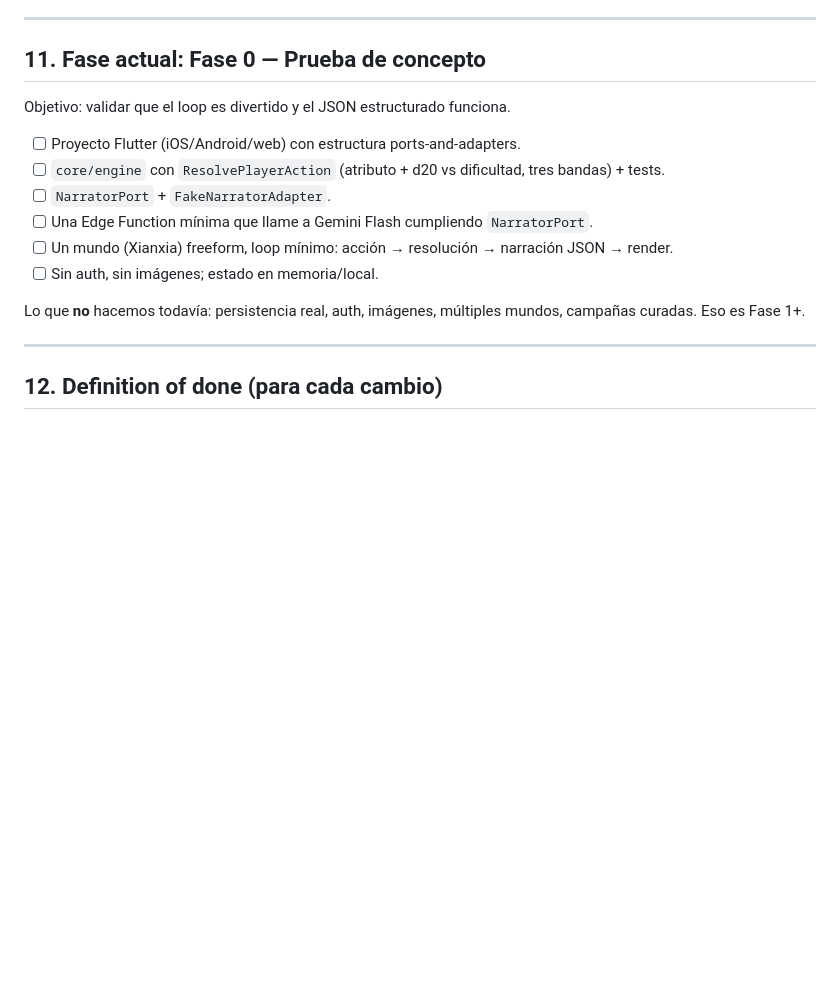
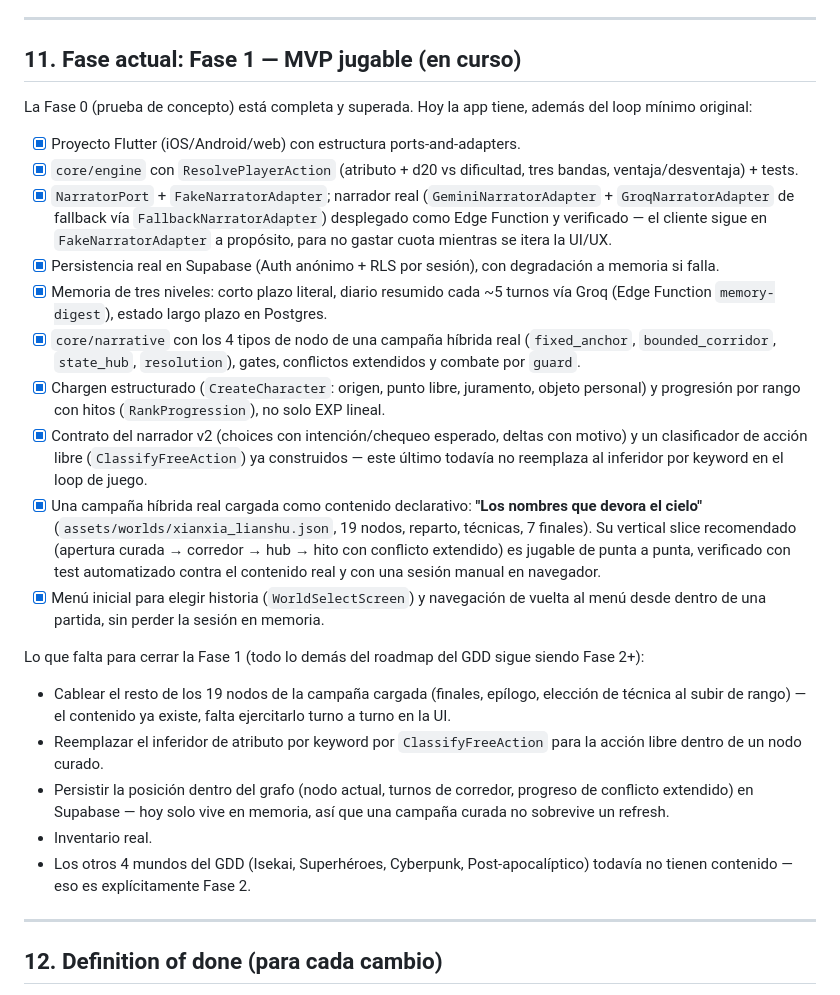
Before and after one commit to Tuquina/aetherbook-rpg, a Markdown page: CLAUDE.md, the part around the change. GitHub-like rendering; blank space fills up the shorter version.

Commit message:
Actualiza CLAUDE.md y README para reflejar el estado real de la app
La Fase 0 del roadmap quedo obsoleta hace rato: hoy hay persistencia
real, motor hibrido completo y una campana curada jugable en su
vertical slice, mas el menu de historias nuevo. Documentan eso en vez
del checklist original de la prueba de concepto.

```diff
--- a/CLAUDE.md
+++ b/CLAUDE.md
@@ -138,18 +138,28 @@ Nunca mandes el historial completo al modelo.
 
 ---
 
-## 11. Fase actual: Fase 0 — Prueba de concepto
+## 11. Fase actual: Fase 1 — MVP jugable (en curso)
 
-Objetivo: validar que el loop es divertido y el JSON estructurado funciona.
+La Fase 0 (prueba de concepto) está completa y superada. Hoy la app tiene, además del loop mínimo original:
 
-- [ ] Proyecto Flutter (iOS/Android/web) con estructura ports-and-adapters.
-- [ ] `core/engine` con `ResolvePlayerAction` (atributo + d20 vs dificultad, tres bandas) + tests.
-- [ ] `NarratorPort` + `FakeNarratorAdapter`.
-- [ ] Una Edge Function mínima que llame a Gemini Flash cumpliendo `NarratorPort`.
-- [ ] Un mundo (Xianxia) freeform, loop mínimo: acción → resolución → narración JSON → render.
-- [ ] Sin auth, sin imágenes; estado en memoria/local.
+- [x] Proyecto Flutter (iOS/Android/web) con estructura ports-and-adapters.
+- [x] `core/engine` con `ResolvePlayerAction` (atributo + d20 vs dificultad, tres bandas, ventaja/desventaja) + tests.
+- [x] `NarratorPort` + `FakeNarratorAdapter`; narrador real (`GeminiNarratorAdapter` + `GroqNarratorAdapter` de fallback vía `FallbackNarratorAdapter`) desplegado como Edge Function y verificado — el cliente sigue en `FakeNarratorAdapter` a propósito, para no gastar cuota mientras se itera la UI/UX.
+- [x] Persistencia real en Supabase (Auth anónimo + RLS por sesión), con degradación a memoria si falla.
+- [x] Memoria de tres niveles: corto plazo literal, diario resumido cada ~5 turnos vía Groq (Edge Function `memory-digest`), estado largo plazo en Postgres.
+- [x] `core/narrative` con los 4 tipos de nodo de una campaña híbrida real (`fixed_anchor`, `bounded_corridor`, `state_hub`, `resolution`), gates, conflictos extendidos y combate por `guard`.
+- [x] Chargen estructurado (`CreateCharacter`: origen, punto libre, juramento, objeto personal) y progresión por rango con hitos (`RankProgression`), no solo EXP lineal.
+- [x] Contrato del narrador v2 (choices con intención/chequeo esperado, deltas con motivo) y un clasificador de acción libre (`ClassifyFreeAction`) ya construidos — este último todavía no reemplaza al inferidor por keyword en el loop de juego.
+- [x] Una campaña híbrida real cargada como contenido declarativo: **"Los nombres que devora el cielo"** (`assets/worlds/xianxia_lianshu.json`, 19 nodos, reparto, técnicas, 7 finales). Su vertical slice recomendado (apertura curada → corredor → hub → hito con conflicto extendido) es jugable de punta a punta, verificado con test automatizado contra el contenido real y con una sesión manual en navegador.
+- [x] Menú inicial para elegir historia (`WorldSelectScreen`) y navegación de vuelta al menú desde dentro de una partida, sin perder la sesión en memoria.
 
-Lo que **no** hacemos todavía: persistencia real, auth, imágenes, múltiples mundos, campañas curadas. Eso es Fase 1+.
+Lo que falta para cerrar la Fase 1 (todo lo demás del roadmap del GDD sigue siendo Fase 2+):
+
+- Cablear el resto de los 19 nodos de la campaña cargada (finales, epílogo, elección de técnica al subir de rango) — el contenido ya existe, falta ejercitarlo turno a turno en la UI.
+- Reemplazar el inferidor de atributo por keyword por `ClassifyFreeAction` para la acción libre dentro de un nodo curado.
+- Persistir la posición dentro del grafo (nodo actual, turnos de corredor, progreso de conflicto extendido) en Supabase — hoy solo vive en memoria, así que una campaña curada no sobrevive un refresh.
+- Inventario real.
+- Los otros 4 mundos del GDD (Isekai, Superhéroes, Cyberpunk, Post-apocalíptico) todavía no tienen contenido — eso es explícitamente Fase 2.
 
 ---
 
```
Also changed, not shown: README.md (+8 -4 lines).
